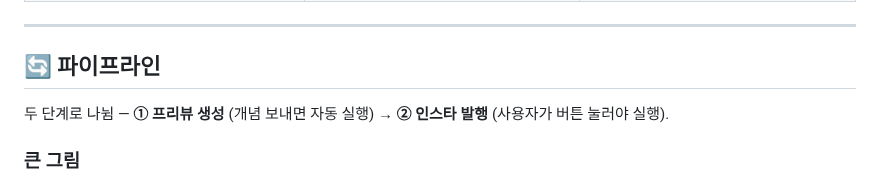
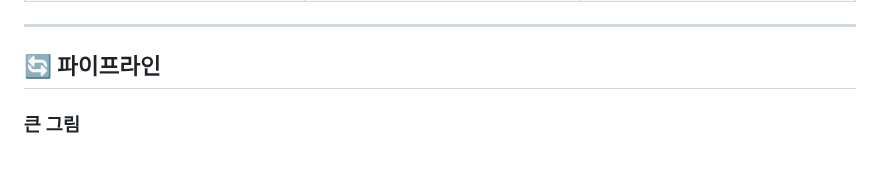
Before and after one commit to SheepJH/concept_archive, a Markdown page: README.md, the part around one of its changes. Drawn GitHub-style; folded sections open.

````diff
--- a/README.md
+++ b/README.md
@@ -50,8 +50,6 @@
 
 ## 🔄 파이프라인
 
-두 단계로 나뉨 — **① 프리뷰 생성** (개념 보내면 자동 실행) → **② 인스타 발행** (사용자가 버튼 눌러야 실행).
-
 ### 큰 그림
 
 ```mermaid
````
Also changed, not shown: other parts of README.md (+26 -32 lines).
